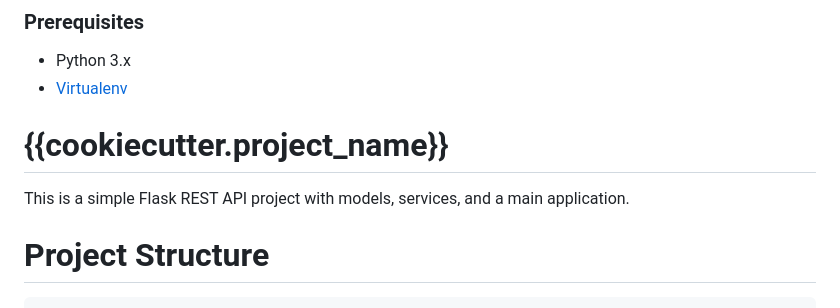
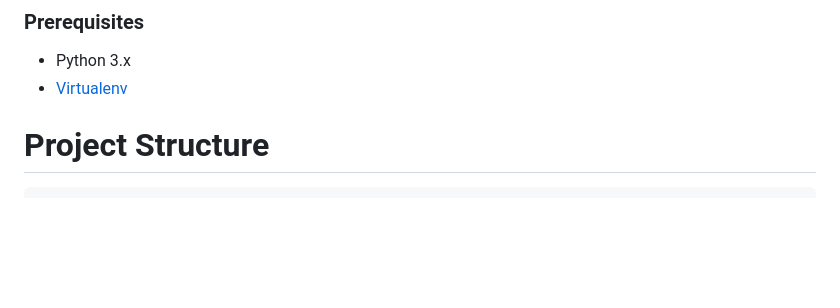
Before and after one commit to Worm4047/buildmason-flask-rest, a Markdown page: {{cookiecutter.project_name}}/README.md, the part around the change. Rendered like a GitHub page; blank space fills up the shorter version.

````diff
--- a/{{cookiecutter.project_name}}/README.md
+++ b/{{cookiecutter.project_name}}/README.md
@@ -8,10 +8,6 @@ This is a simple Flask project for a REST API with user data. The project define
 
 - Python 3.x
 - [Virtualenv](https://virtualenv.pypa.io/)
-
-
-# {{cookiecutter.project_name}}
-This is a simple Flask REST API project with models, services, and a main application.
 
 # Project Structure
 ```
````
